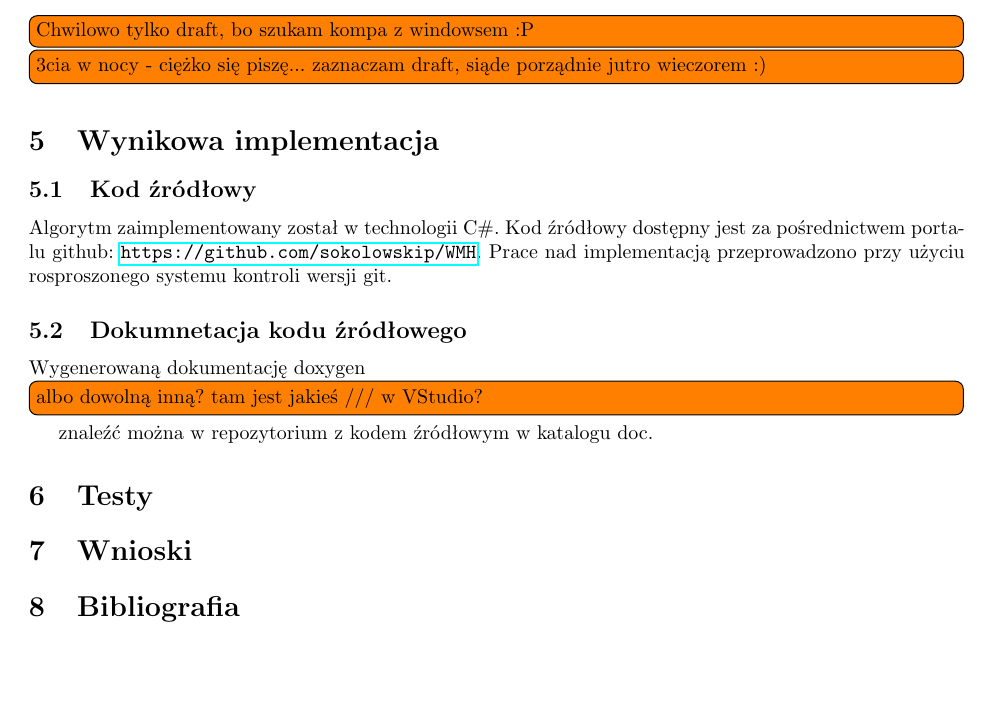
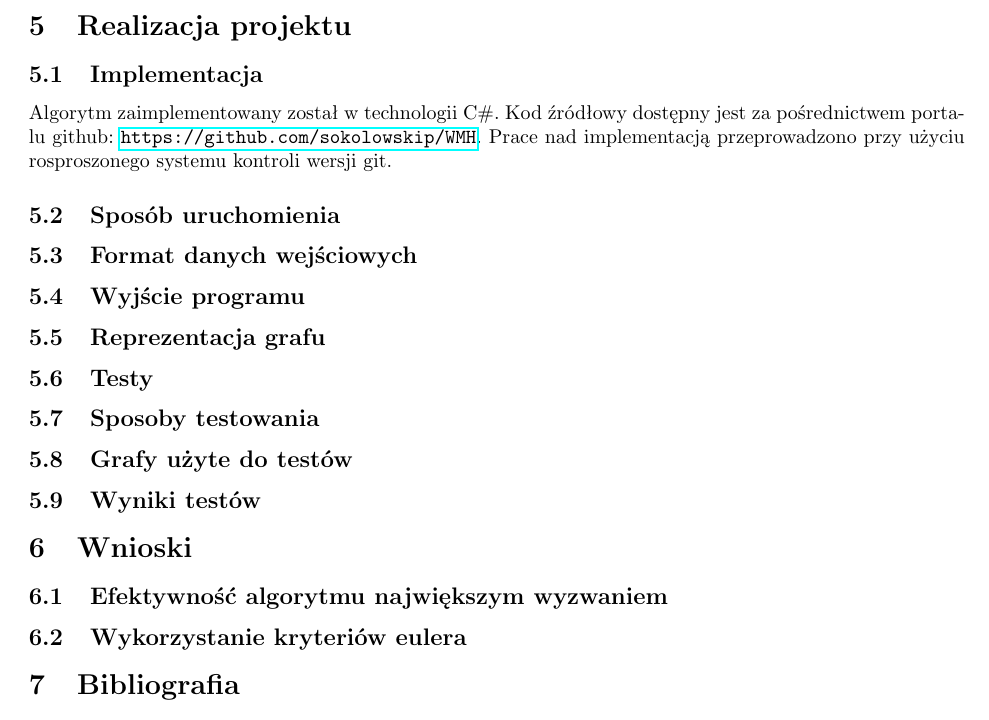
Before and after one commit to sokolowskip/WMH, a LaTeX document (docs/sprawozdanie3/sprawozdanie3.tex): part of page 4 of 4, cut at the place of the change, the shorter picture padded with empty space. Compiled offline with pdfLaTeX.

Commit message:
Modyfikacja draftu

```diff
--- a/docs/sprawozdanie3/sprawozdanie3.tex
+++ b/docs/sprawozdanie3/sprawozdanie3.tex
@@ -136,29 +136,38 @@
 		Zaprezentowane w ninejszej pracy rozwiązanie osiąga wydajność na poziomie $O(m!)$.
 
 	\pagebreak
-	\todo[inline]{Chwilowo tylko draft, bo szukam kompa z windowsem :P}
-	\todo[inline]{3cia w nocy - ciężko się piszę... zaznaczam draft, siąde porządnie jutro wieczorem :)}
 
-	\section{Wynikowa implementacja}
+\section{Realizacja projektu}
 
 
-	\subsection{Kod źródłowy}
+	\subsection{Implementacja}
 
 		Algorytm zaimplementowany został w technologii C\#.
 		Kod źródłowy dostępny jest za pośrednictwem portalu github: \url{https://github.com/sokolowskip/WMH}.
 		Prace nad implementacją przeprowadzono przy użyciu rosproszonego systemu kontroli wersji git.
 
-	\subsection{Dokumnetacja kodu źródłowego}
+	\subsection{Sposób uruchomienia}
 
-		Wygenerowaną dokumentację doxygen \todo[inline]{albo dowolną inną? tam jest jakieś /// w VStudio?} znaleźć można w repozytorium z kodem źródłowym w katalogu doc.
+	\subsection{Format danych wejściowych}
 
-	\section{Testy}
+	\subsection{Wyjście programu}
 
+	\subsection{Reprezentacja grafu}
 
+\subsection{Testy}
 
-	\section{Wnioski}
+	\subsection{Sposoby testowania}
 
-	\section{Bibliografia}
+	\subsection{Grafy użyte do testów}
+
+	\subsection{Wyniki testów}
+
+\section{Wnioski}
+
+	\subsection{Efektywność algorytmu największym wyzwaniem}
+	\subsection{Wykorzystanie kryteriów eulera}
+
+\section{Bibliografia}
 
 		Wilson R. J., Wprowadzenie do teorii grafów, Warszawa 1998, Wydawnictwo Naukowe PWN.\\[0.3cm]
 		\url{www.win.tue.nl/~nikhil/courses/2012/2WO08/lecture5.pdf}, ost. wiz. 17.12.2013.\\[0.3cm]
```
